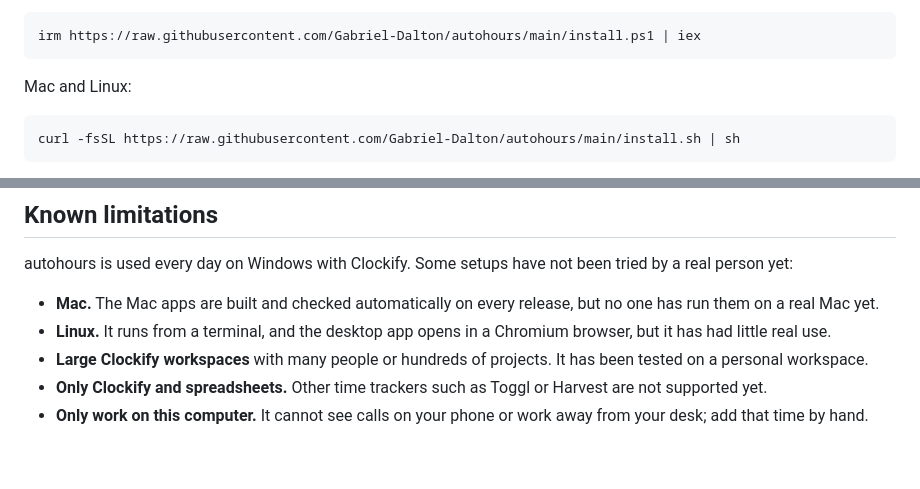
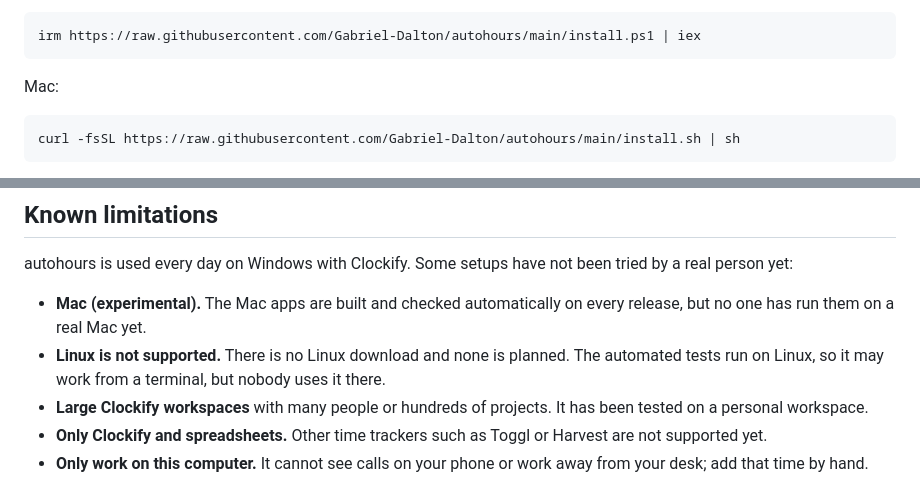
Before and after one commit to Gabriel-Dalton/autohours, a Markdown page: README.md, 2 parts joined by grey strips. Rendered like a GitHub page; folded sections open; blank space fills up the shorter version.

Commit message:
README: Mac marked experimental, Linux not supported

````diff
--- a/README.md
+++ b/README.md
@@ -61,7 +61,7 @@ Windows (PowerShell):
 irm https://raw.githubusercontent.com/Gabriel-Dalton/autohours/main/install.ps1 | iex
 ```
 
-Mac and Linux:
+Mac:
 
 ```sh
 curl -fsSL https://raw.githubusercontent.com/Gabriel-Dalton/autohours/main/install.sh | sh
@@ -81,8 +81,8 @@ curl -fsSL https://raw.githubusercontent.com/Gabriel-Dalton/autohours/main/insta
 
 autohours is used every day on Windows with Clockify. Some setups have not been tried by a real person yet:
 
-- **Mac.** The Mac apps are built and checked automatically on every release, but no one has run them on a real Mac yet.
-- **Linux.** It runs from a terminal, and the desktop app opens in a Chromium browser, but it has had little real use.
+- **Mac (experimental).** The Mac apps are built and checked automatically on every release, but no one has run them on a real Mac yet.
+- **Linux is not supported.** There is no Linux download and none is planned. The automated tests run on Linux, so it may work from a terminal, but nobody uses it there.
 - **Large Clockify workspaces** with many people or hundreds of projects. It has been tested on a personal workspace.
 - **Only Clockify and spreadsheets.** Other time trackers such as Toggl or Harvest are not supported yet.
 - **Only work on this computer.** It cannot see calls on your phone or work away from your desk; add that time by hand.
````
